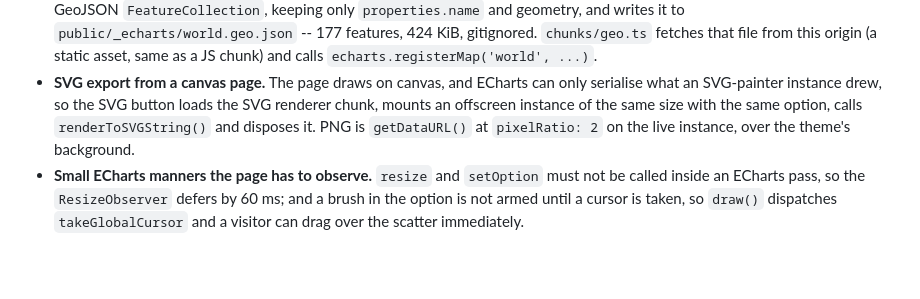
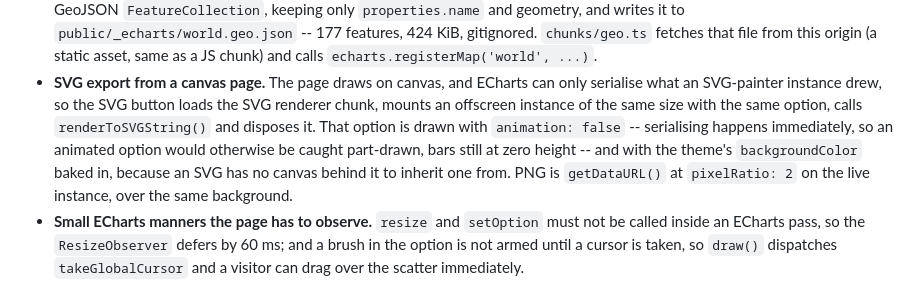
Before and after one commit to iancmoritz/apacheprojects, a Markdown page: echarts/README.md, the part around the change. Rendered like a GitHub page; blank space fills up the shorter version.

Commit message:
Note the SVG exporter's animation and background handling in the README
Co-Authored-By: Ian Moritz <ian@alkeri.com>

```diff
--- a/echarts/README.md
+++ b/echarts/README.md
@@ -97,8 +97,11 @@ Other scripts:
   `echarts.registerMap('world', ...)`.
 - **SVG export from a canvas page.** The page draws on canvas, and ECharts can only serialise what an
   SVG-painter instance drew, so the SVG button loads the SVG renderer chunk, mounts an offscreen
-  instance of the same size with the same option, calls `renderToSVGString()` and disposes it. PNG is
-  `getDataURL()` at `pixelRatio: 2` on the live instance, over the theme's background.
+  instance of the same size with the same option, calls `renderToSVGString()` and disposes it. That
+  option is drawn with `animation: false` -- serialising happens immediately, so an animated option
+  would otherwise be caught part-drawn, bars still at zero height -- and with the theme's
+  `backgroundColor` baked in, because an SVG has no canvas behind it to inherit one from. PNG is
+  `getDataURL()` at `pixelRatio: 2` on the live instance, over the same background.
 - **Small ECharts manners the page has to observe.** `resize` and `setOption` must not be called
   inside an ECharts pass, so the `ResizeObserver` defers by 60 ms; and a brush in the option is not
   armed until a cursor is taken, so `draw()` dispatches `takeGlobalCursor` and a visitor can drag over
```
